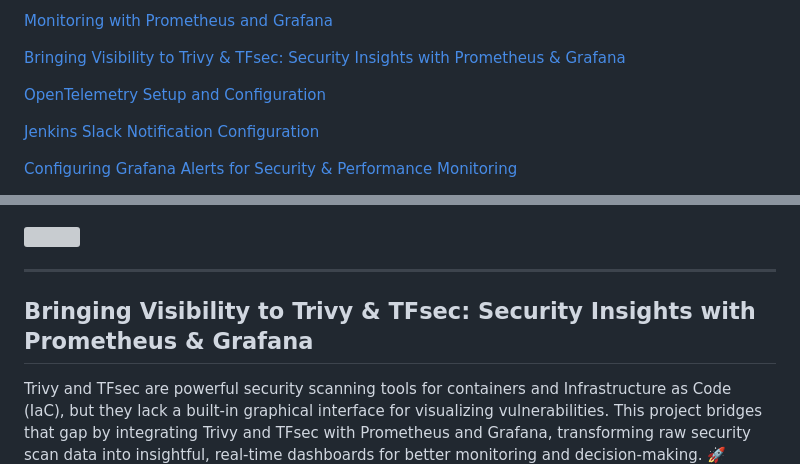
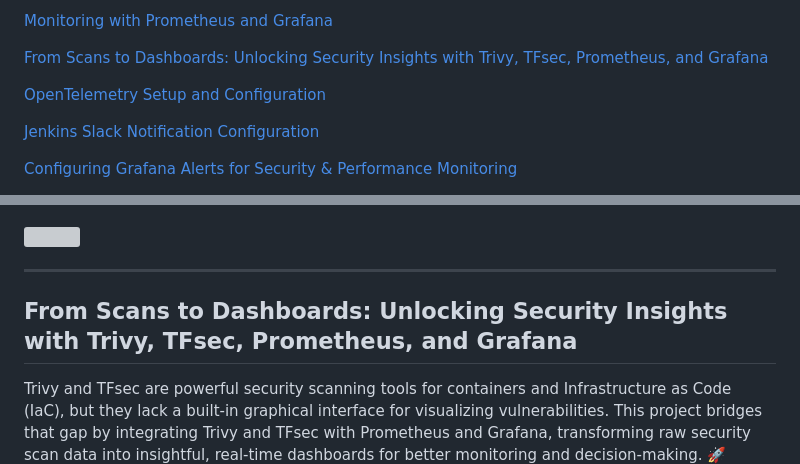
Before and after one commit to vreguraman/DevSecOps-End-to-End-Project, a Markdown page: Readme.md, 2 parts joined by grey strips. Drawn GitHub-style; grey boxes are pictures that could not be loaded.

Commit message:
Devsecops

```diff
--- a/Readme.md
+++ b/Readme.md
@@ -55,7 +55,7 @@
 
 [Monitoring with Prometheus and Grafana](#Monitoring-with-Prometheus-and-Grafana)
 
-[Bringing Visibility to Trivy & TFsec: Security Insights with Prometheus & Grafana](#Bringing-Visibility-to-Trivy-&-TFsec:-Security-Insights-with-Prometheus-&-Grafana)
+[From Scans to Dashboards: Unlocking Security Insights with Trivy, TFsec, Prometheus, and Grafana](From-Scans-to-Dashboards:-Unlocking-Security-Insights-with-Trivy,-TFsec,-Prometheus,-and-Grafana)
 
 [OpenTelemetry Setup and Configuration](#OpenTelemetry-Setup-and-Configuration)
 
@@ -1594,7 +1594,7 @@ click on **import.**
 
 ---
 
-## Bringing Visibility to Trivy & TFsec: Security Insights with Prometheus & Grafana
+## From Scans to Dashboards: Unlocking Security Insights with Trivy, TFsec, Prometheus, and Grafana
 
 Trivy and TFsec are powerful security scanning tools for containers and Infrastructure as Code (IaC), but they lack a built-in graphical interface for visualizing vulnerabilities. This project bridges that gap by integrating Trivy and TFsec with Prometheus and Grafana, transforming raw security scan data into insightful, real-time dashboards for better monitoring and decision-making. 🚀
 
```
